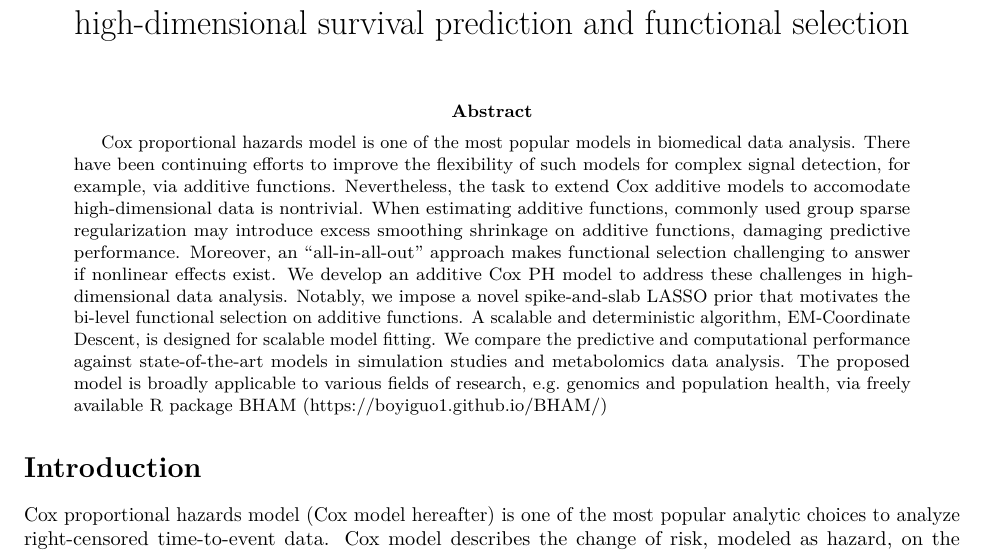
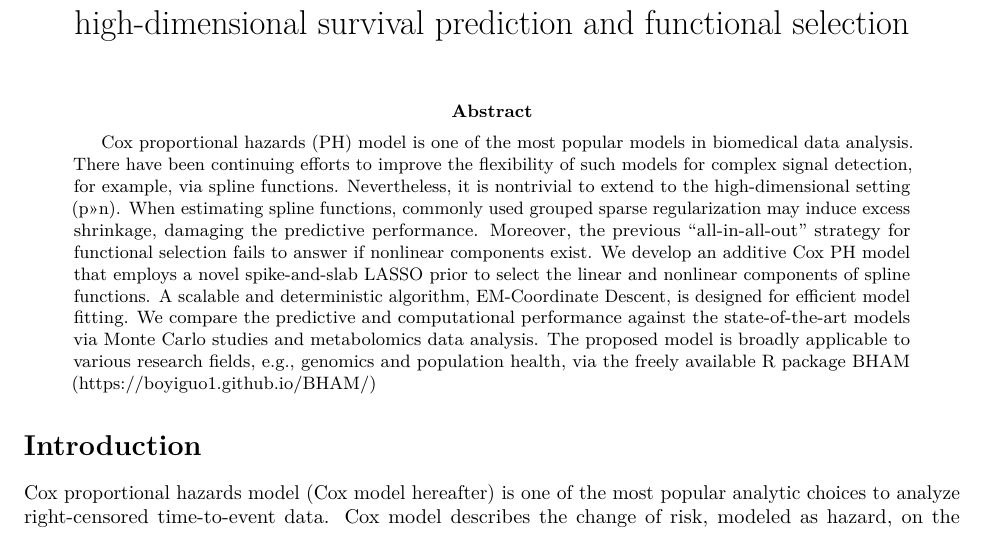
Before and after one commit to boyiguo1/Manuscript-BH_Additive_Cox, an R Markdown document (Manuscript/00-main.Rmd): part of page 1 of 11, cut so that both start at the same text. Rendered offline with R 4.5, knitr and Pandoc, then LaTeX, with nearby package versions; drawn as R Markdown's standard PDF in place of the format the file asks for; some code elsewhere in the file could not run offline.

Commit message:
Update abstract

```diff
--- a/Manuscript/00-main.Rmd
+++ b/Manuscript/00-main.Rmd
@@ -23,7 +23,7 @@ authors:
   department: Department of Biostatistics
   affiliation: University of Alabama at Birmingham
   location: Birmingham, AL
-abstract: "Cox proportional hazards model is one of the most popular models in biomedical data analysis. There have been continuing efforts to improve the flexibility of such models for complex signal detection, for example, via additive functions. Nevertheless, the task to extend Cox additive models to accomodate high-dimensional data is nontrivial. When estimating additive functions, commonly used group sparse regularization may introduce excess smoothing shrinkage on additive functions, damaging predictive performance. Moreover, an “all-in-all-out” approach makes functional selection challenging to answer if nonlinear effects exist. We develop an additive Cox PH model to address these challenges in high-dimensional data analysis. Notably, we impose a novel spike-and-slab LASSO prior that motivates the bi-level functional selection on additive functions. A scalable and deterministic algorithm, EM-Coordinate Descent, is designed for scalable model fitting. We compare the predictive and computational performance against state-of-the-art models in simulation studies and metabolomics data analysis. The proposed model is broadly applicable to various fields of research, e.g. genomics and population health, via freely available R package BHAM (https://boyiguo1.github.io/BHAM/)"
+abstract: "Cox proportional hazards (PH) model is one of the most popular models in biomedical data analysis. There have been continuing efforts to improve the flexibility of such models for complex signal detection, for example, via spline functions. Nevertheless, it is nontrivial to extend to the high-dimensional setting (p>>n). When estimating spline functions, commonly used grouped sparse regularization may induce excess shrinkage, damaging the predictive performance. Moreover, the previous “all-in-all-out” strategy for functional selection fails to answer if nonlinear components exist. We develop an additive Cox PH model that employs a novel spike-and-slab LASSO prior to select the linear and nonlinear components of spline functions. A scalable and deterministic algorithm, EM-Coordinate Descent, is designed for efficient model fitting. We compare the predictive and computational performance against the state-of-the-art models via Monte Carlo studies and metabolomics data analysis. The proposed model is broadly applicable to various research fields, e.g., genomics and population health, via the freely available R package BHAM (https://boyiguo1.github.io/BHAM/)"
 keywords: Cox Model; Spike-and-Slab; Scalable; Machine Learning; Additive Models;
 output:
   rticles::arxiv_article:
```
